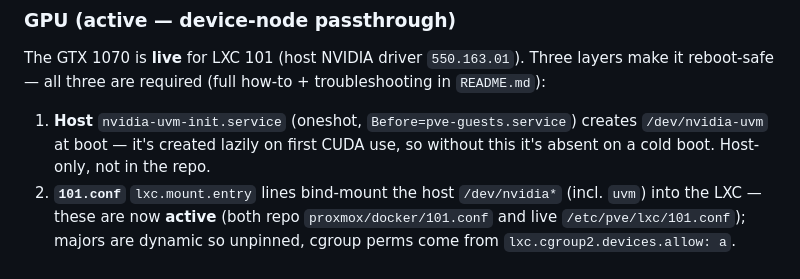
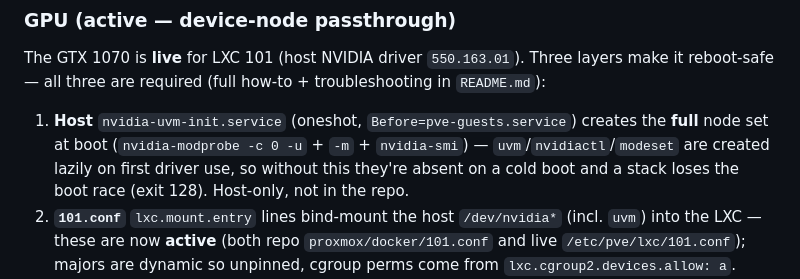
Before and after one commit to shawnjacobsen/homelab, a Markdown page: CLAUDE.md, the part around the change. Rendered like a GitHub page.

```diff
--- a/CLAUDE.md
+++ b/CLAUDE.md
@@ -82,7 +82,7 @@ Stacks mount subpaths of `/mnt/datashare/...` — e.g. NextCloud uses `/mnt/data
 
 ### GPU (active — device-node passthrough)
 The GTX 1070 is **live** for LXC 101 (host NVIDIA driver `550.163.01`). Three layers make it reboot-safe — all three are required (full how-to + troubleshooting in `README.md`):
-1. **Host** `nvidia-uvm-init.service` (oneshot, `Before=pve-guests.service`) creates `/dev/nvidia-uvm` at boot — it's created lazily on first CUDA use, so without this it's absent on a cold boot. Host-only, not in the repo.
+1. **Host** `nvidia-uvm-init.service` (oneshot, `Before=pve-guests.service`) creates the **full** node set at boot (`nvidia-modprobe -c 0 -u` + `-m` + `nvidia-smi`) — `uvm`/`nvidiactl`/`modeset` are created lazily on first driver use, so without this they're absent on a cold boot and a stack loses the boot race (exit 128). Host-only, not in the repo.
 2. **`101.conf`** `lxc.mount.entry` lines bind-mount the host `/dev/nvidia*` (incl. `uvm`) into the LXC — these are now **active** (both repo `proxmox/docker/101.conf` and live `/etc/pve/lxc/101.conf`); majors are dynamic so unpinned, cgroup perms come from `lxc.cgroup2.devices.allow: a`.
 3. **`no-cgroups = true`** in `/etc/nvidia-container-runtime/config.toml` (host-only) means the toolkit injects libs but not cgroup perms, so each GPU stack (`plex`, `llm`/ollama) **must** also list `/dev/nvidia0`,`/dev/nvidiactl`,`/dev/nvidia-uvm` under `devices:` plus `runtime: nvidia` + `NVIDIA_VISIBLE_DEVICES`, or it hits `Failed to initialize NVML: Unknown Error`.
 
```
Also changed, not shown: README.md (+1 -1 lines), docs/planning/gpu-passthrough-re-enable.md (+7 -2 lines).
